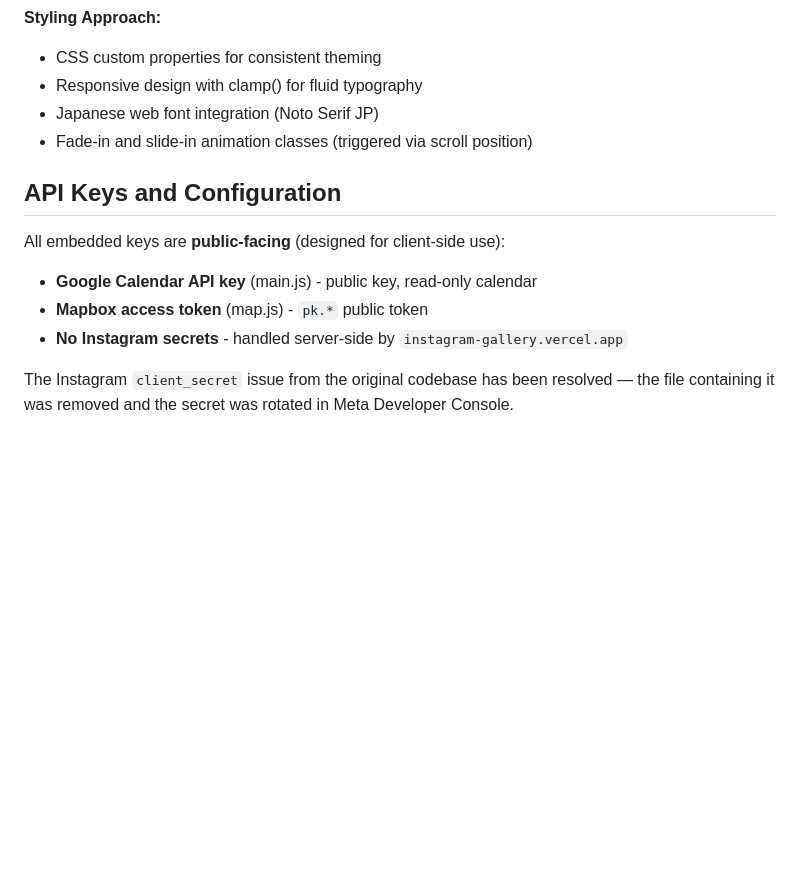
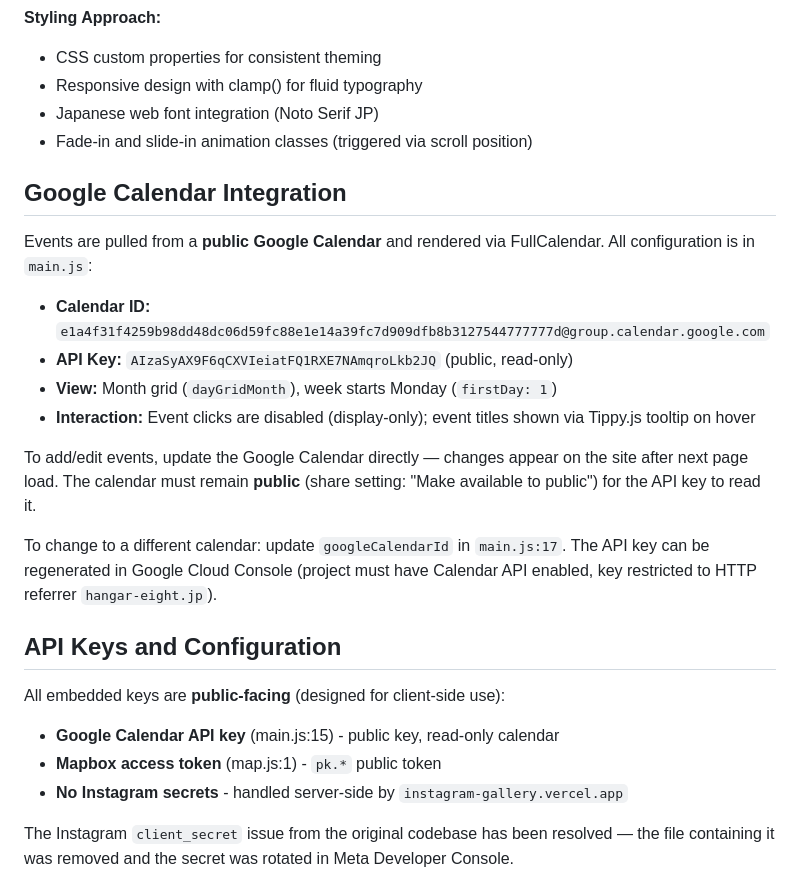
Before and after one commit to halloweenjack/hangar-eight, a Markdown page: CLAUDE.md, the part around the change. GitHub-like rendering; blank space fills up the shorter version.

Commit message:
Add Google Calendar integration details to CLAUDE.md
Document calendar ID, API key, view config, and how to update events.

Co-Authored-By: Claude Opus 4.6 (1M context) <noreply@anthropic.com>

```diff
--- a/CLAUDE.md
+++ b/CLAUDE.md
@@ -92,11 +92,24 @@ Instagram posts are fetched via a **shared proxy service** at `instagram-gallery
 - Japanese web font integration (Noto Serif JP)
 - Fade-in and slide-in animation classes (triggered via scroll position)
 
+## Google Calendar Integration
+
+Events are pulled from a **public Google Calendar** and rendered via FullCalendar. All configuration is in `main.js`:
+
+- **Calendar ID:** `e1a4f31f4259b98dd48dc06d59fc88e1e14a39fc7d909dfb8b3127544777777d@group.calendar.google.com`
+- **API Key:** `AIzaSyAX9F6qCXVIeiatFQ1RXE7NAmqroLkb2JQ` (public, read-only)
+- **View:** Month grid (`dayGridMonth`), week starts Monday (`firstDay: 1`)
+- **Interaction:** Event clicks are disabled (display-only); event titles shown via Tippy.js tooltip on hover
+
+To add/edit events, update the Google Calendar directly — changes appear on the site after next page load. The calendar must remain **public** (share setting: "Make available to public") for the API key to read it.
+
+To change to a different calendar: update `googleCalendarId` in `main.js:17`. The API key can be regenerated in Google Cloud Console (project must have Calendar API enabled, key restricted to HTTP referrer `hangar-eight.jp`).
+
 ## API Keys and Configuration
 
 All embedded keys are **public-facing** (designed for client-side use):
-- **Google Calendar API key** (main.js) - public key, read-only calendar
-- **Mapbox access token** (map.js) - `pk.*` public token
+- **Google Calendar API key** (main.js:15) - public key, read-only calendar
+- **Mapbox access token** (map.js:1) - `pk.*` public token
 - **No Instagram secrets** - handled server-side by `instagram-gallery.vercel.app`
 
 The Instagram `client_secret` issue from the original codebase has been resolved — the file containing it was removed and the secret was rotated in Meta Developer Console.
```
